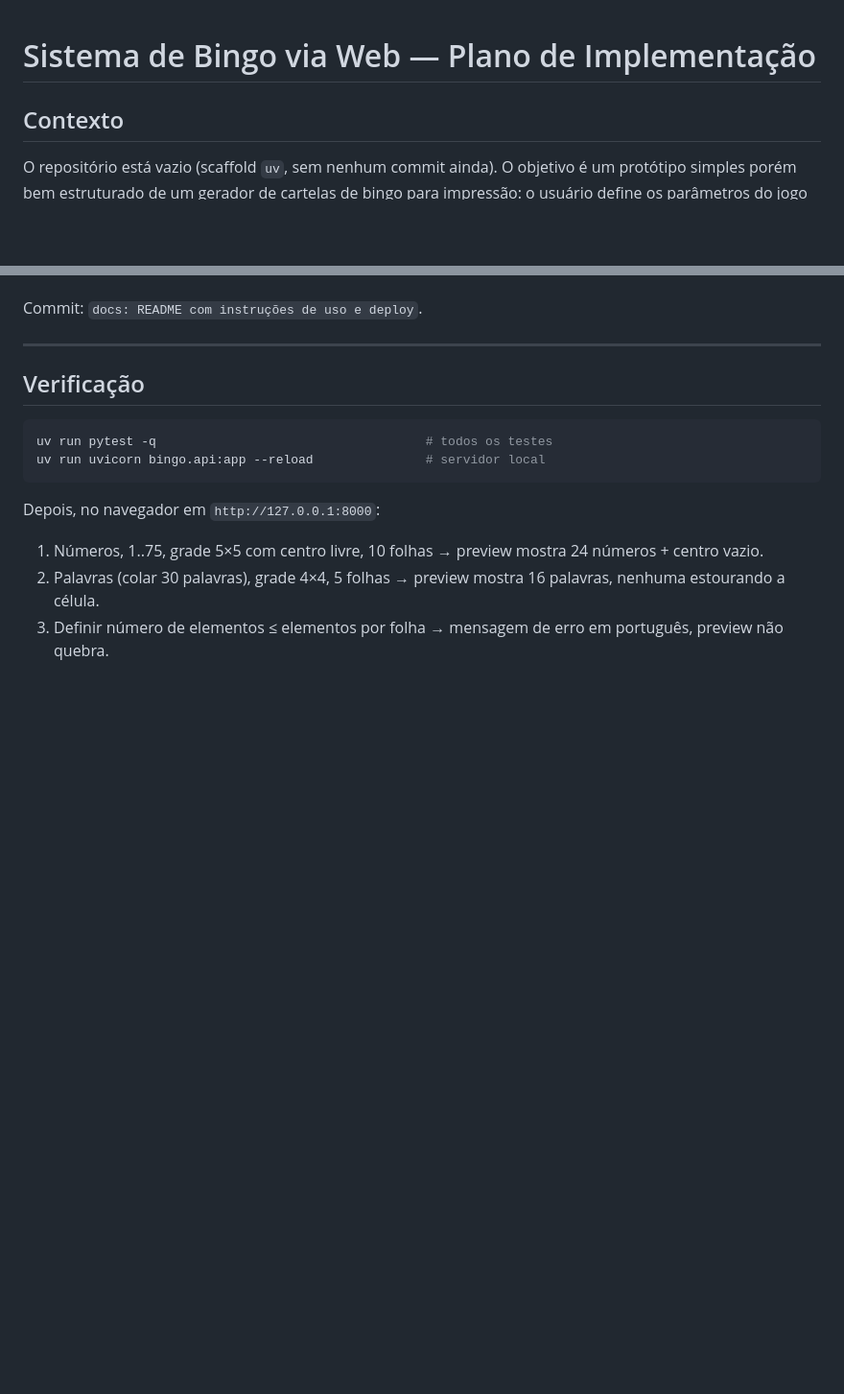
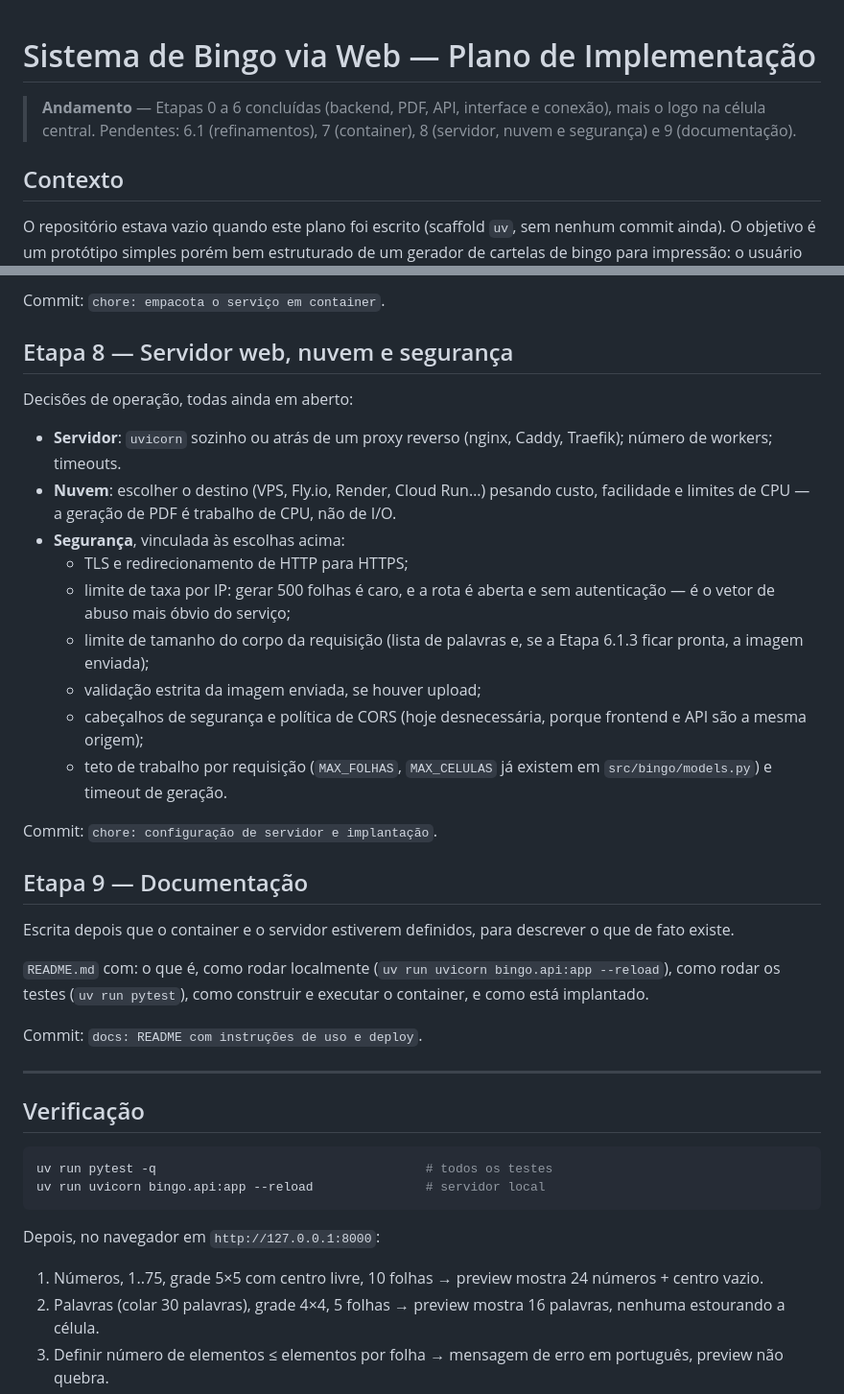
Before and after one commit to aureliobarbosa/bingo, a Markdown page: docs/PLANO.md, 2 parts joined by grey strips. Shown at 96% size. Rendered like a GitHub page; blank space fills up the shorter version.

```diff
--- a/docs/PLANO.md
+++ b/docs/PLANO.md
@@ -1,8 +1,13 @@
 # Sistema de Bingo via Web — Plano de Implementação
+
+> **Andamento** — Etapas 0 a 6 concluídas (backend, PDF, API, interface e conexão),
+> mais o logo na célula central. Pendentes: 6.1 (refinamentos), 7 (container),
+> 8 (servidor, nuvem e segurança) e 9 (documentação).
 
 ## Contexto
 
-O repositório está vazio (scaffold `uv`, sem nenhum commit ainda). O objetivo é um
+O repositório estava vazio quando este plano foi escrito (scaffold `uv`, sem nenhum
+commit ainda). O objetivo é um
 protótipo simples porém bem estruturado de um gerador de cartelas de bingo para
 impressão: o usuário define os parâmetros do jogo num painel lateral, vê o
 resultado como ele sairá impresso, e baixa um PDF pronto para imprimir. O serviço
@@ -228,3 +293,35 @@ como rodar os testes (`uv run pytest`), e uma nota curta sobre deploy
+Commit: `chore: empacota o serviço em container`.
+
+## Etapa 8 — Servidor web, nuvem e segurança
+
+Decisões de operação, todas ainda em aberto:
+
+- **Servidor**: `uvicorn` sozinho ou atrás de um proxy reverso (nginx, Caddy,
+  Traefik); número de workers; timeouts.
+- **Nuvem**: escolher o destino (VPS, Fly.io, Render, Cloud Run…) pesando custo,
+  facilidade e limites de CPU — a geração de PDF é trabalho de CPU, não de I/O.
+- **Segurança**, vinculada às escolhas acima:
+  - TLS e redirecionamento de HTTP para HTTPS;
+  - limite de taxa por IP: gerar 500 folhas é caro, e a rota é aberta e sem
+    autenticação — é o vetor de abuso mais óbvio do serviço;
+  - limite de tamanho do corpo da requisição (lista de palavras e, se a Etapa 6.1.3
+    ficar pronta, a imagem enviada);
+  - validação estrita da imagem enviada, se houver upload;
+  - cabeçalhos de segurança e política de CORS (hoje desnecessária, porque
+    frontend e API são a mesma origem);
+  - teto de trabalho por requisição (`MAX_FOLHAS`, `MAX_CELULAS` já existem em
+    `src/bingo/models.py`) e timeout de geração.
+
+Commit: `chore: configuração de servidor e implantação`.
+
+## Etapa 9 — Documentação
+
+Escrita depois que o container e o servidor estiverem definidos, para descrever o
+que de fato existe.
+
+`README.md` com: o que é, como rodar localmente
+(`uv run uvicorn bingo.api:app --reload`), como rodar os testes (`uv run pytest`),
+como construir e executar o container, e como está implantado.
 
 Commit: `docs: README com instruções de uso e deploy`.
 
```
Also changed, not shown: other parts of docs/PLANO.md (+64 -4 lines).
